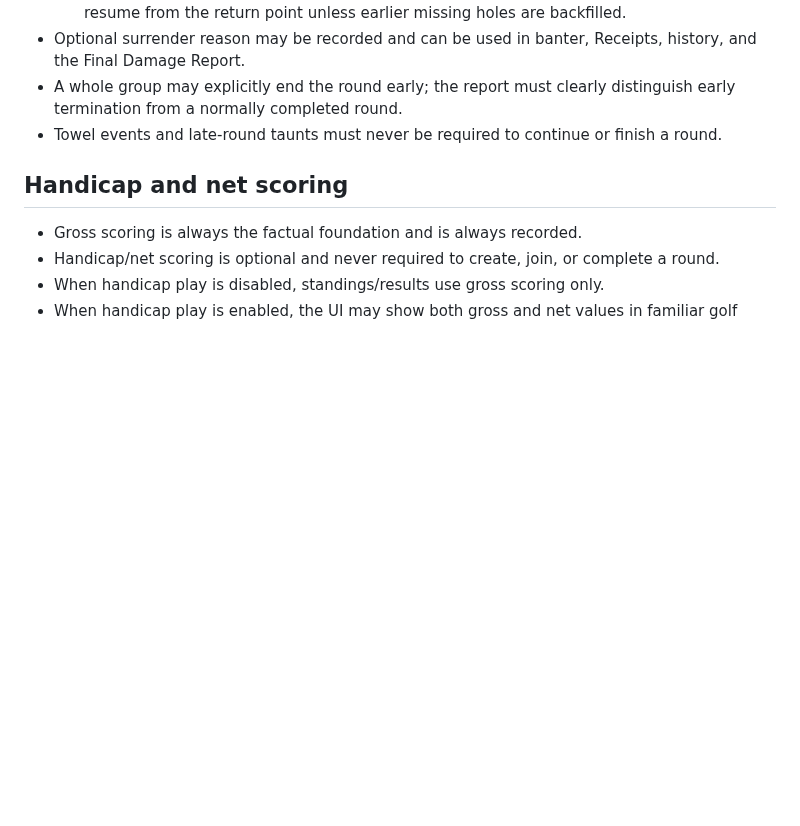
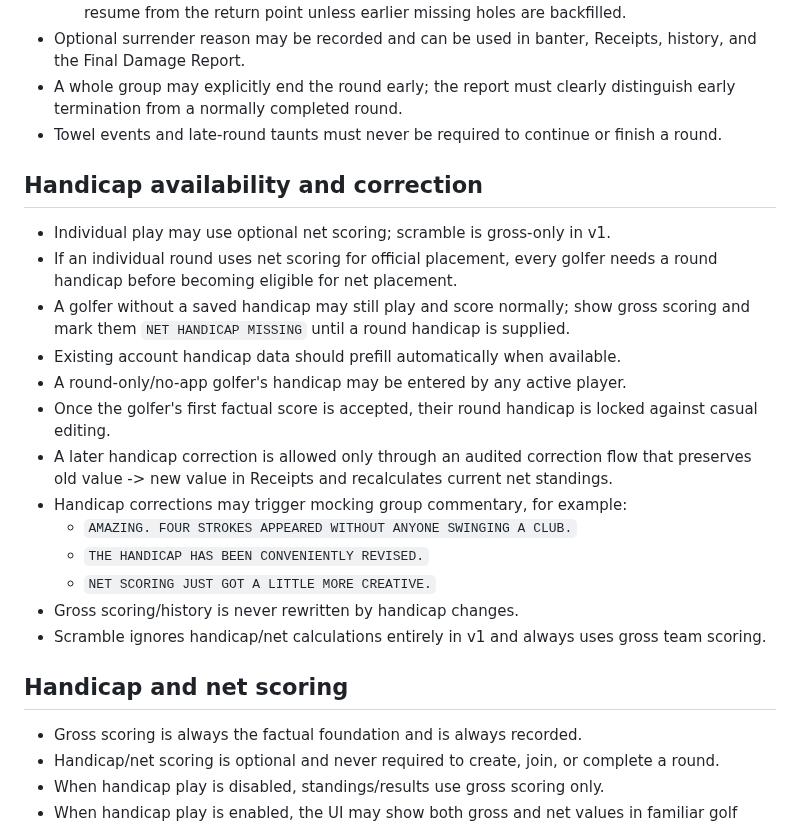
Before and after one commit to KKnFinite/WhoPushedMe, a Markdown page: ROUND_LOOP_AUDIT.md, the part around the change. Drawn GitHub-style; blank space fills up the shorter version.

Commit message:
Lock individual net scoring and gross-only scramble

```diff
--- a/ROUND_LOOP_AUDIT.md
+++ b/ROUND_LOOP_AUDIT.md
@@ -491,6 +491,21 @@ The current HTML/CSS is scaffolding only. Visual approval happens separately.
 - A whole group may explicitly end the round early; the report must clearly distinguish early termination from a normally completed round.
 - Towel events and late-round taunts must never be required to continue or finish a round.
 
+## Handicap availability and correction
+- Individual play may use optional net scoring; scramble is gross-only in v1.
+- If an individual round uses net scoring for official placement, every golfer needs a round handicap before becoming eligible for net placement.
+- A golfer without a saved handicap may still play and score normally; show gross scoring and mark them `NET HANDICAP MISSING` until a round handicap is supplied.
+- Existing account handicap data should prefill automatically when available.
+- A round-only/no-app golfer's handicap may be entered by any active player.
+- Once the golfer's first factual score is accepted, their round handicap is locked against casual editing.
+- A later handicap correction is allowed only through an audited correction flow that preserves old value -> new value in Receipts and recalculates current net standings.
+- Handicap corrections may trigger mocking group commentary, for example:
+  - `AMAZING. FOUR STROKES APPEARED WITHOUT ANYONE SWINGING A CLUB.`
+  - `THE HANDICAP HAS BEEN CONVENIENTLY REVISED.`
+  - `NET SCORING JUST GOT A LITTLE MORE CREATIVE.`
+- Gross scoring/history is never rewritten by handicap changes.
+- Scramble ignores handicap/net calculations entirely in v1 and always uses gross team scoring.
+
 ## Handicap and net scoring
 - Gross scoring is always the factual foundation and is always recorded.
 - Handicap/net scoring is optional and never required to create, join, or complete a round.
```
